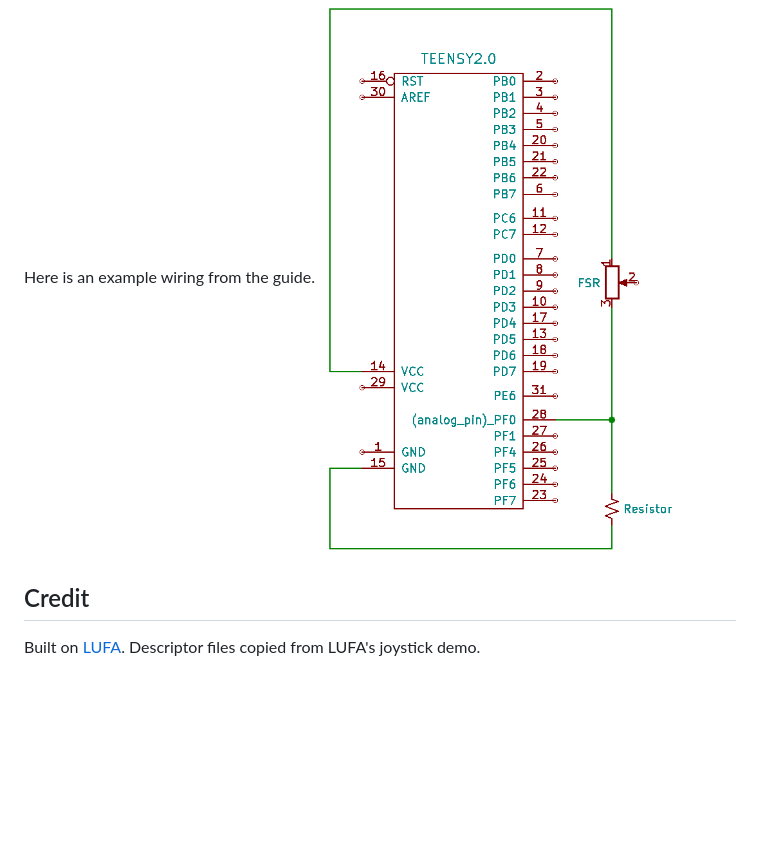
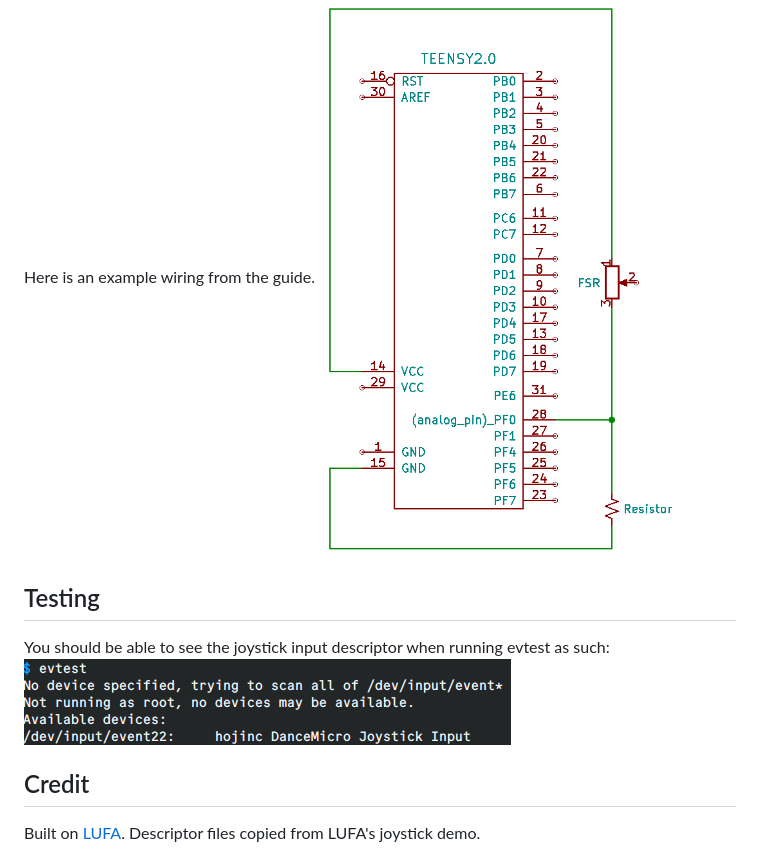
Before and after one commit to hojinc02/ddr-mc, a Markdown page: README.md, the part around the change. GitHub-like rendering; pictures changed too: images/evtest.png (added); blank space fills up the shorter version.

Commit message:
descriptor change and readme

```diff
--- a/README.md
+++ b/README.md
@@ -30,5 +30,9 @@ Follow sereni's [fsr-pad-guide](https://sereni.github.io/fsr-pad-guide/) to lear
 Here is an example wiring from the guide.
 ![ExampleWiring](images/teensy_wiring.png)
 
+## Testing
+You should be able to see the joystick input descriptor when running evtest as such:
+![EVTest](images/evtest.png)
+
 ## Credit
 Built on [LUFA](lufa). Descriptor files copied from LUFA's joystick demo.
```
Also changed, not shown: 1 other file.
